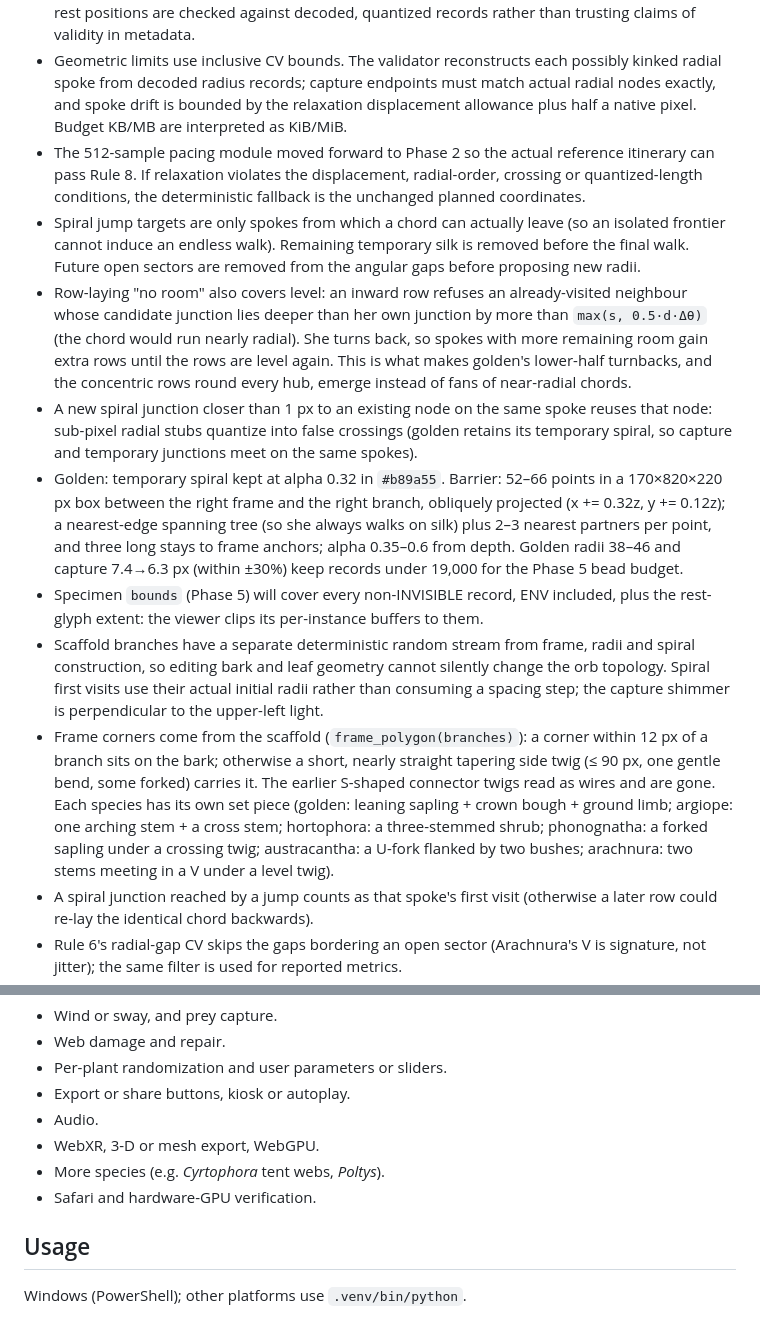
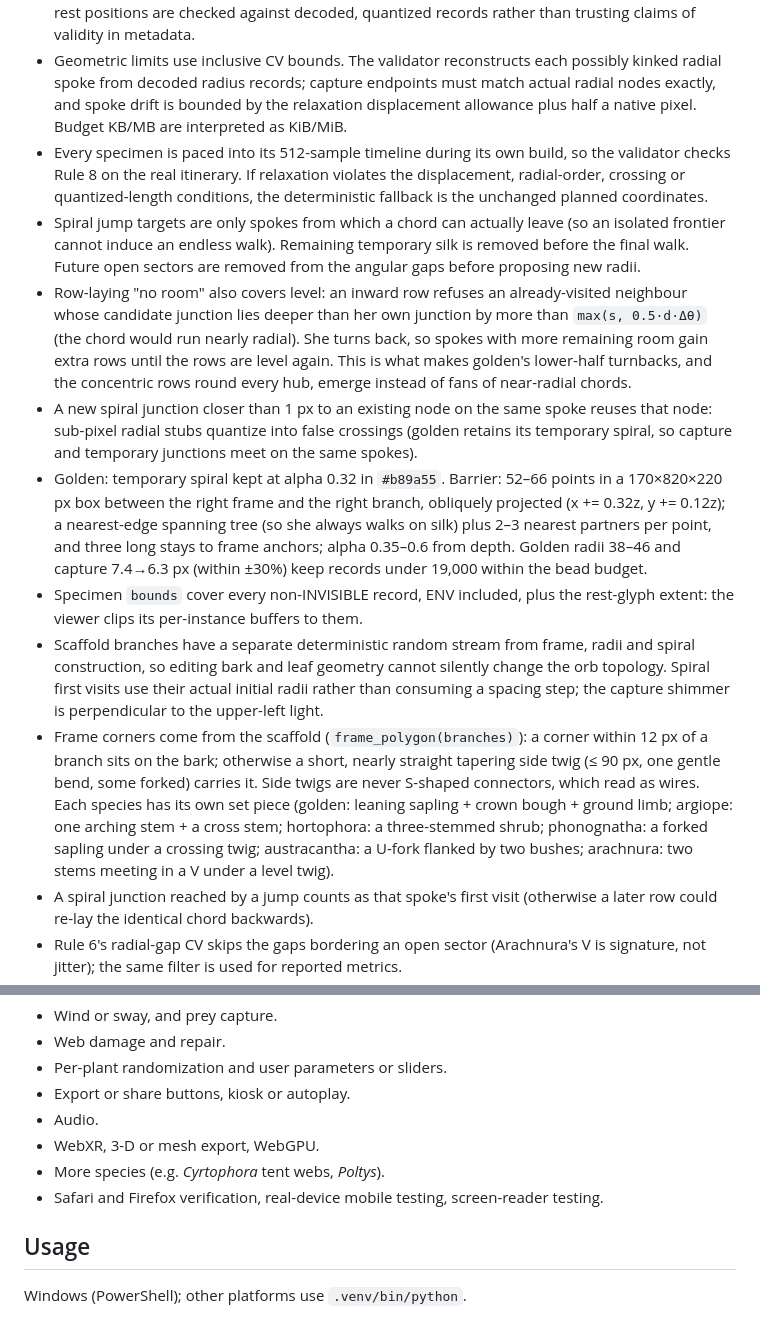
Before and after one commit to ssteeper/spun, a Markdown page: README.md, 2 parts joined by grey strips. GitHub-like rendering.

```diff
--- a/README.md
+++ b/README.md
@@ -301,14 +321,14 @@ The rAF loop runs only while something grows, settles, condenses or fades. `web/
 - Header version, sizes, scales, reserved bytes and file length are checked when decoding. The validator maps malformed files to Rule 1 and reports Rules 1–9 by number. Rule 10's byte-identical consecutive-build check belongs with the build tool.
 - Validator metadata holds specimen kind, one hub/frame polygon and radial endpoints per orb builder, open-sector angular intervals, the golden flag, 512 timeline cursors, stage boundaries, per-builder spinneret rest positions, and catalogue/index/default asset byte totals. Geometry and rest positions are checked against decoded, quantized records rather than trusting claims of validity in metadata.
 - Geometric limits use inclusive CV bounds. The validator reconstructs each possibly kinked radial spoke from decoded radius records; capture endpoints must match actual radial nodes exactly, and spoke drift is bounded by the relaxation displacement allowance plus half a native pixel. Budget KB/MB are interpreted as KiB/MiB.
-- The 512-sample pacing module moved forward to Phase 2 so the actual reference itinerary can pass Rule 8. If relaxation violates the displacement, radial-order, crossing or quantized-length conditions, the deterministic fallback is the unchanged planned coordinates.
+- Every specimen is paced into its 512-sample timeline during its own build, so the validator checks Rule 8 on the real itinerary. If relaxation violates the displacement, radial-order, crossing or quantized-length conditions, the deterministic fallback is the unchanged planned coordinates.
 - Spiral jump targets are only spokes from which a chord can actually leave (so an isolated frontier cannot induce an endless walk). Remaining temporary silk is removed before the final walk. Future open sectors are removed from the angular gaps before proposing new radii.
 - Row-laying "no room" also covers level: an inward row refuses an already-visited neighbour whose candidate junction lies deeper than her own junction by more than `max(s, 0.5·d·Δθ)` (the chord would run nearly radial). She turns back, so spokes with more remaining room gain extra rows until the rows are level again. This is what makes golden's lower-half turnbacks, and the concentric rows round every hub, emerge instead of fans of near-radial chords.
 - A new spiral junction closer than 1 px to an existing node on the same spoke reuses that node: sub-pixel radial stubs quantize into false crossings (golden retains its temporary spiral, so capture and temporary junctions meet on the same spokes).
-- Golden: temporary spiral kept at alpha 0.32 in `#b89a55`. Barrier: 52–66 points in a 170×820×220 px box between the right frame and the right branch, obliquely projected (x += 0.32z, y += 0.12z); a nearest-edge spanning tree (so she always walks on silk) plus 2–3 nearest partners per point, and three long stays to frame anchors; alpha 0.35–0.6 from depth. Golden radii 38–46 and capture 7.4→6.3 px (within ±30%) keep records under 19,000 for the Phase 5 bead budget.
-- Specimen `bounds` (Phase 5) will cover every non-INVISIBLE record, ENV included, plus the rest-glyph extent: the viewer clips its per-instance buffers to them.
+- Golden: temporary spiral kept at alpha 0.32 in `#b89a55`. Barrier: 52–66 points in a 170×820×220 px box between the right frame and the right branch, obliquely projected (x += 0.32z, y += 0.12z); a nearest-edge spanning tree (so she always walks on silk) plus 2–3 nearest partners per point, and three long stays to frame anchors; alpha 0.35–0.6 from depth. Golden radii 38–46 and capture 7.4→6.3 px (within ±30%) keep records under 19,000 within the bead budget.
+- Specimen `bounds` cover every non-INVISIBLE record, ENV included, plus the rest-glyph extent: the viewer clips its per-instance buffers to them.
 - Scaffold branches have a separate deterministic random stream from frame, radii and spiral construction, so editing bark and leaf geometry cannot silently change the orb topology. Spiral first visits use their actual initial radii rather than consuming a spacing step; the capture shimmer is perpendicular to the upper-left light.
-- Frame corners come from the scaffold (`frame_polygon(branches)`): a corner within 12 px of a branch sits on the bark; otherwise a short, nearly straight tapering side twig (≤ 90 px, one gentle bend, some forked) carries it. The earlier S-shaped connector twigs read as wires and are gone. Each species has its own set piece (golden: leaning sapling + crown bough + ground limb; argiope: one arching stem + a cross stem; hortophora: a three-stemmed shrub; phonognatha: a forked sapling under a crossing twig; austracantha: a U-fork flanked by two bushes; arachnura: two stems meeting in a V under a level twig).
+- Frame corners come from the scaffold (`frame_polygon(branches)`): a corner within 12 px of a branch sits on the bark; otherwise a short, nearly straight tapering side twig (≤ 90 px, one gentle bend, some forked) carries it. Side twigs are never S-shaped connectors, which read as wires. Each species has its own set piece (golden: leaning sapling + crown bough + ground limb; argiope: one arching stem + a cross stem; hortophora: a three-stemmed shrub; phonognatha: a forked sapling under a crossing twig; austracantha: a U-fork flanked by two bushes; arachnura: two stems meeting in a V under a level twig).
 - A spiral junction reached by a jump counts as that spoke's first visit (otherwise a later row could re-lay the identical chord backwards).
 - Rule 6's radial-gap CV skips the gaps bordering an open sector (Arachnura's V is signature, not jitter); the same filter is used for reported metrics.
 - Colony: each later orb lists `shared` frame corners; they are attached to an earlier orb's live frame thread (pre-split in the plan graph) before she starts. Orb RNG seeds come from `christmas-jewel-spider`, `-2`, `-3`. Tufts are half-ellipse loops from one frame knot out and back to a second knot 2–3 px along, 6–10 segments fitted to 6–12 px, every 20 mm/0.35 = 57 px (×U[0.75, 1.25]); after relaxation their interior follows the mean shift of the two knots.
@@ -371,7 +391,7 @@ Kept out on purpose by the non-goals, and possible later:
 - Audio.
 - WebXR, 3-D or mesh export, WebGPU.
 - More species (e.g. *Cyrtophora* tent webs, *Poltys*).
-- Safari and hardware-GPU verification.
+- Safari and Firefox verification, real-device mobile testing, screen-reader testing.
 
 ## Usage
 
```
Also changed, not shown: other parts of README.md (+25 -5 lines).
